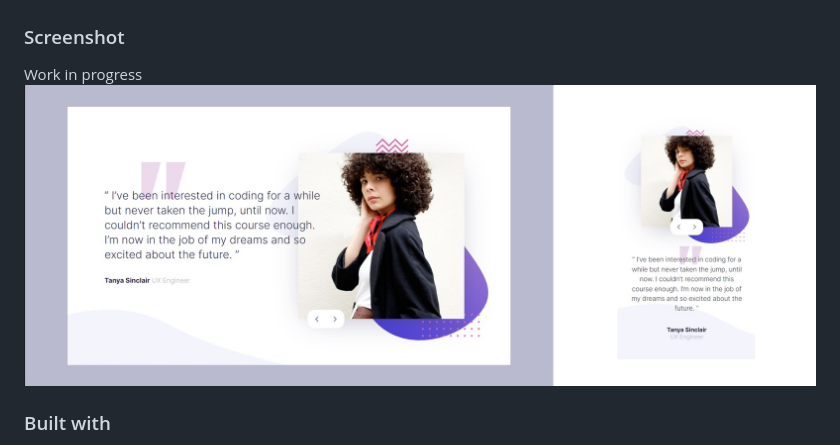
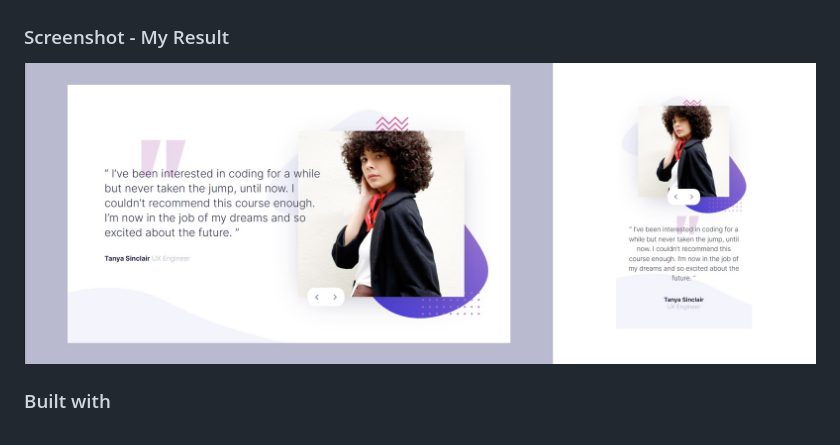
Before and after one commit to Corentin-Damas/Challenges_features, a Markdown page: Testimony challenge/README.md, the part around the change. GitHub-like rendering; pictures changed too: Testimony challenge/screenshots/Result.jpg.

```diff
--- a/Testimony challenge/README.md
+++ b/Testimony challenge/README.md
@@ -14,9 +14,8 @@ Users should be able to:
 ![](screenshots/desktop-preview.jpg)
 
 
-### Screenshot
+### Screenshot - My Result
 
-Work in progress
 ![](screenshots/Result.jpg)
 
 ### Built with
```
